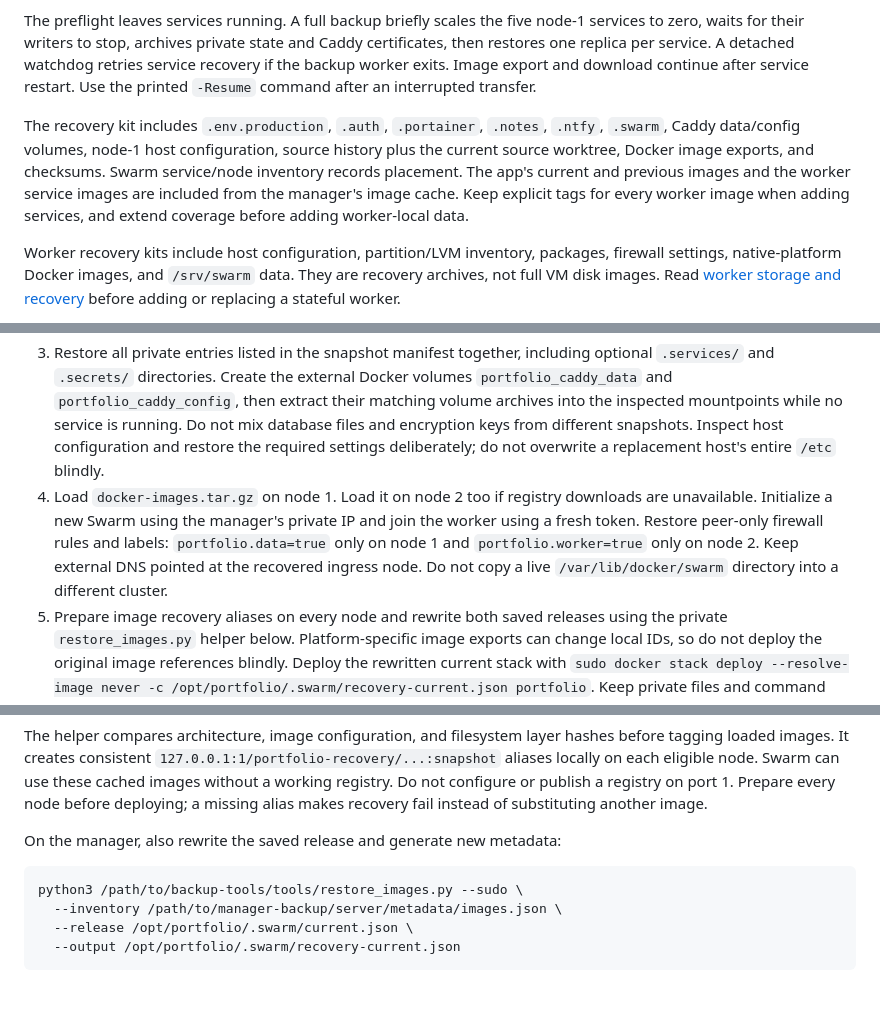
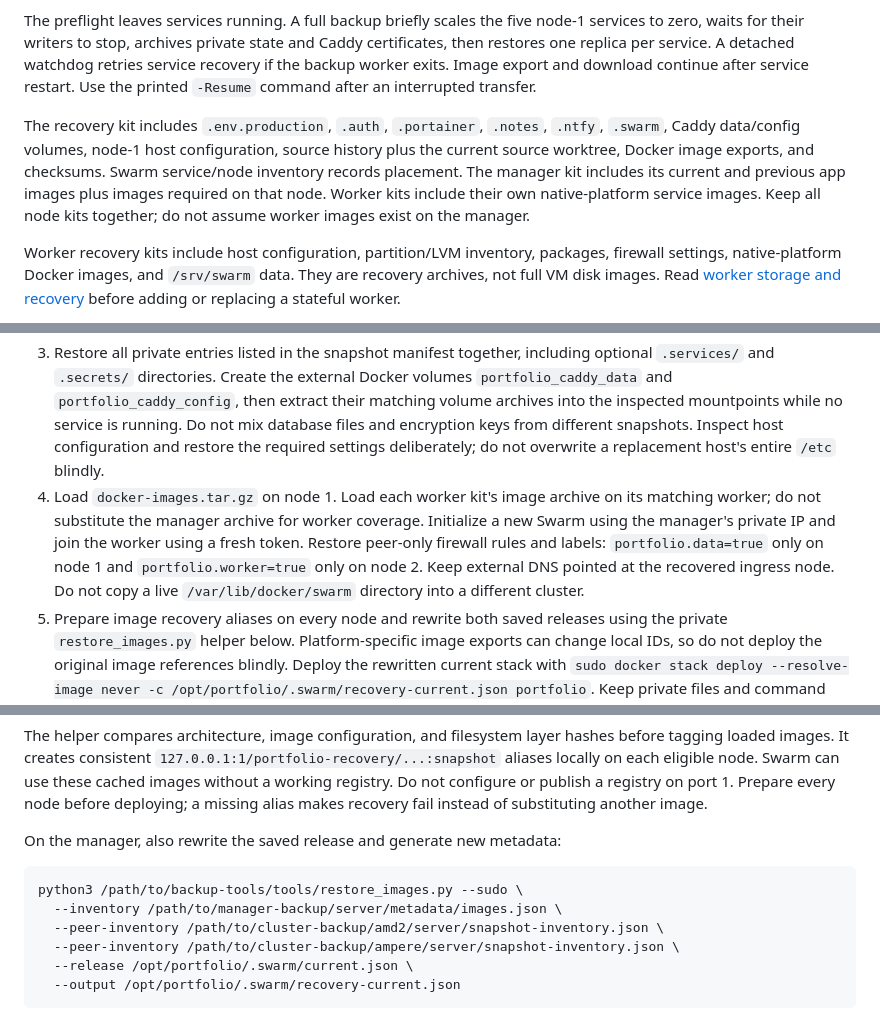
Before and after one commit to RithvikRS/Portfolio-website, a Markdown page: deploy/BACKUPS.md, 3 parts joined by grey strips. Rendered like a GitHub page; blank space fills up the shorter version.

Commit message:
docs(backup): clarify per-node image recovery instructions

````diff
--- a/deploy/BACKUPS.md
+++ b/deploy/BACKUPS.md
@@ -11,7 +11,7 @@ Use `Backup-Cluster.ps1 -WorkersOnly` for worker-only snapshots. Keep `Backup-Po
 
 The preflight leaves services running. A full backup briefly scales the five node-1 services to zero, waits for their writers to stop, archives private state and Caddy certificates, then restores one replica per service. A detached watchdog retries service recovery if the backup worker exits. Image export and download continue after service restart. Use the printed `-Resume` command after an interrupted transfer.
 
-The recovery kit includes `.env.production`, `.auth`, `.portainer`, `.notes`, `.ntfy`, `.swarm`, Caddy data/config volumes, node-1 host configuration, source history plus the current source worktree, Docker image exports, and checksums. Swarm service/node inventory records placement. The app's current and previous images and the worker service images are included from the manager's image cache. Keep explicit tags for every worker image when adding services, and extend coverage before adding worker-local data.
+The recovery kit includes `.env.production`, `.auth`, `.portainer`, `.notes`, `.ntfy`, `.swarm`, Caddy data/config volumes, node-1 host configuration, source history plus the current source worktree, Docker image exports, and checksums. Swarm service/node inventory records placement. The manager kit includes its current and previous app images plus images required on that node. Worker kits include their own native-platform service images. Keep all node kits together; do not assume worker images exist on the manager.
 
 Worker recovery kits include host configuration, partition/LVM inventory, packages, firewall settings, native-platform Docker images, and `/srv/swarm` data. They are recovery archives, not full VM disk images. Read [worker storage and recovery](STORAGE.md) before adding or replacing a stateful worker.
 
@@ -22,7 +22,7 @@ The backup archives contain credentials. Windows ACLs restrict the local folder
 1. Verify `LOCAL-SHA256SUMS.txt` and read the backup's `RESTORE.txt`. Keep the original archive unchanged. Restore into a separate staging directory first.
 2. Install compatible Linux/Docker on the replacement AMD manager and worker. Restore source from `source.bundle`, then overlay `source-worktree.tar.gz` to include changes that had not reached Git. Restore the checkout at `/opt/portfolio`, keeping original ownership and permissions.
 3. Restore all private entries listed in the snapshot manifest together, including optional `.services/` and `.secrets/` directories. Create the external Docker volumes `portfolio_caddy_data` and `portfolio_caddy_config`, then extract their matching volume archives into the inspected mountpoints while no service is running. Do not mix database files and encryption keys from different snapshots. Inspect host configuration and restore the required settings deliberately; do not overwrite a replacement host's entire `/etc` blindly.
-4. Load `docker-images.tar.gz` on node 1. Load it on node 2 too if registry downloads are unavailable. Initialize a new Swarm using the manager's private IP and join the worker using a fresh token. Restore peer-only firewall rules and labels: `portfolio.data=true` only on node 1 and `portfolio.worker=true` only on node 2. Keep external DNS pointed at the recovered ingress node. Do not copy a live `/var/lib/docker/swarm` directory into a different cluster.
+4. Load `docker-images.tar.gz` on node 1. Load each worker kit's image archive on its matching worker; do not substitute the manager archive for worker coverage. Initialize a new Swarm using the manager's private IP and join the worker using a fresh token. Restore peer-only firewall rules and labels: `portfolio.data=true` only on node 1 and `portfolio.worker=true` only on node 2. Keep external DNS pointed at the recovered ingress node. Do not copy a live `/var/lib/docker/swarm` directory into a different cluster.
 5. Prepare image recovery aliases on every node and rewrite both saved releases using the private `restore_images.py` helper below. Platform-specific image exports can change local IDs, so do not deploy the original image references blindly. Deploy the rewritten current stack with `sudo docker stack deploy --resolve-image never -c /opt/portfolio/.swarm/recovery-current.json portfolio`. Keep private files and command output out of Git and shared logs. Paths in the saved stack assume `/opt/portfolio`.
 6. Run `python3 scripts/swarm-deploy.py check`, `python3 scripts/swarm-portainer.py`, and `python3 scripts/setup-portainer.py --configure`. Check all three nodes, HTTPS, login, writing, and the iPhone subscription. Do not re-enable the retired ARM cron. Take a fresh backup after recovery.
 
@@ -63,6 +63,8 @@ On the manager, also rewrite the saved release and generate new metadata:
 ```bash
 python3 /path/to/backup-tools/tools/restore_images.py --sudo \
   --inventory /path/to/manager-backup/server/metadata/images.json \
+  --peer-inventory /path/to/cluster-backup/amd2/server/snapshot-inventory.json \
+  --peer-inventory /path/to/cluster-backup/ampere/server/snapshot-inventory.json \
   --release /opt/portfolio/.swarm/current.json \
   --output /opt/portfolio/.swarm/recovery-current.json
 ```
````
